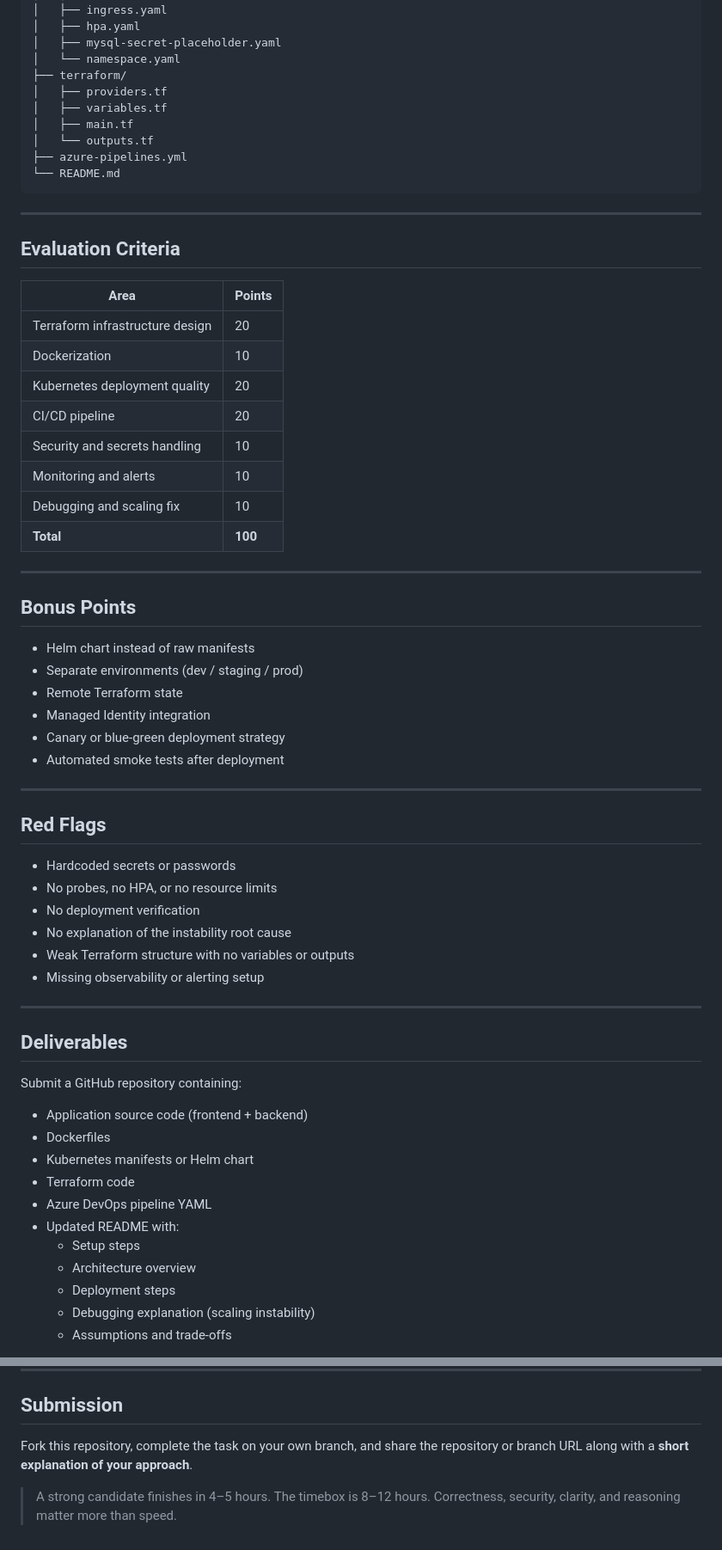
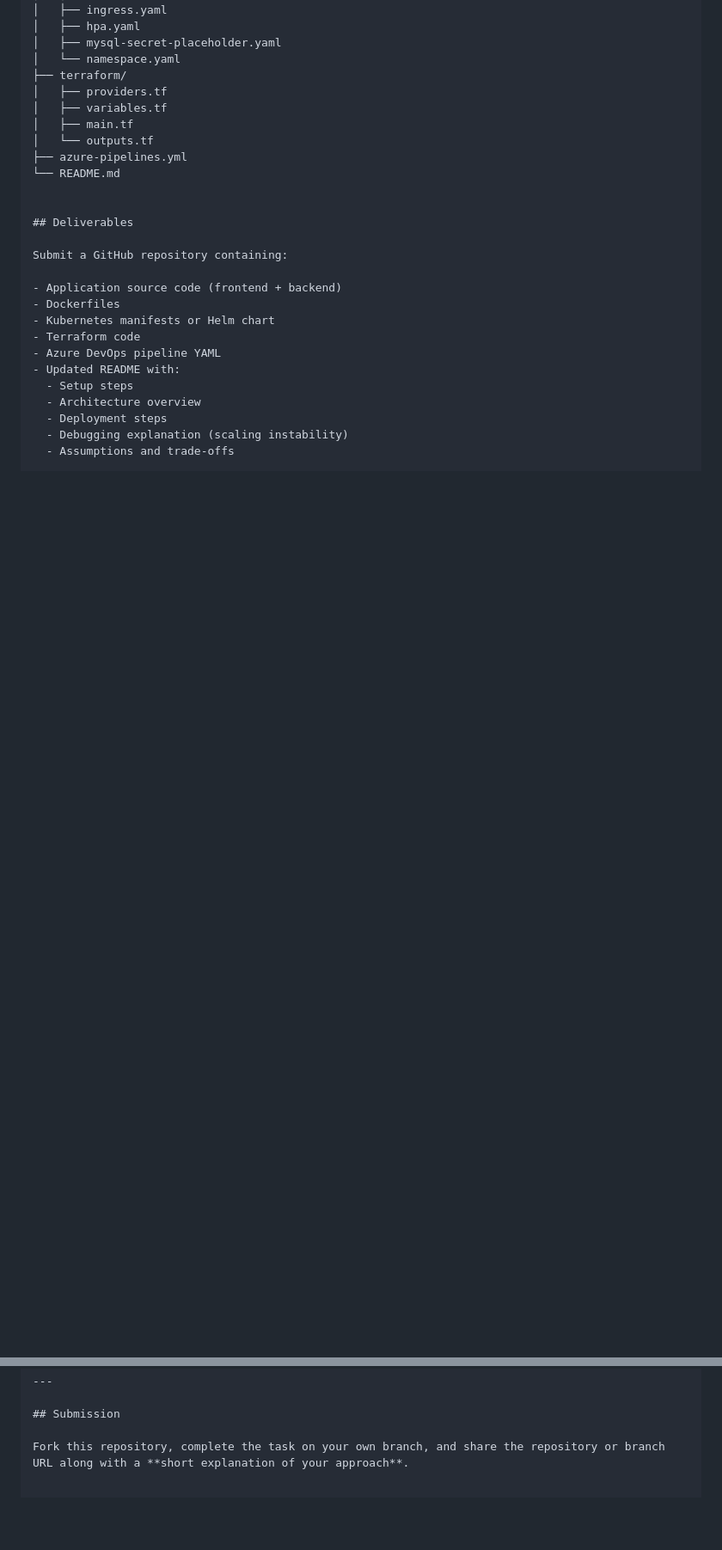
Before and after one commit to AadityaAtina/devops-machine-test, a Markdown page: README.md, 2 parts joined by grey strips. Shown at 86% size. Rendered like a GitHub page; blank space fills up the shorter version.

````diff
--- a/README.md
+++ b/README.md
@@ -127,46 +127,7 @@ devops-machine-test/
 │   └── outputs.tf
 ├── azure-pipelines.yml
 └── README.md
-```
 
----
-
-## Evaluation Criteria
-
-| Area | Points |
-|------|--------|
-| Terraform infrastructure design | 20 |
-| Dockerization | 10 |
-| Kubernetes deployment quality | 20 |
-| CI/CD pipeline | 20 |
-| Security and secrets handling | 10 |
-| Monitoring and alerts | 10 |
-| Debugging and scaling fix | 10 |
-| **Total** | **100** |
-
----
-
-## Bonus Points
-
-- Helm chart instead of raw manifests
-- Separate environments (dev / staging / prod)
-- Remote Terraform state
-- Managed Identity integration
-- Canary or blue-green deployment strategy
-- Automated smoke tests after deployment
-
----
-
-## Red Flags
-
-- Hardcoded secrets or passwords
-- No probes, no HPA, or no resource limits
-- No deployment verification
-- No explanation of the instability root cause
-- Weak Terraform structure with no variables or outputs
-- Missing observability or alerting setup
-
----
 
 ## Deliverables
 
@@ -189,5 +150,3 @@ Submit a GitHub repository containing:
 ## Submission
 
 Fork this repository, complete the task on your own branch, and share the repository or branch URL along with a **short explanation of your approach**.
-
-> A strong candidate finishes in 4–5 hours. The timebox is 8–12 hours. Correctness, security, clarity, and reasoning matter more than speed.
````
